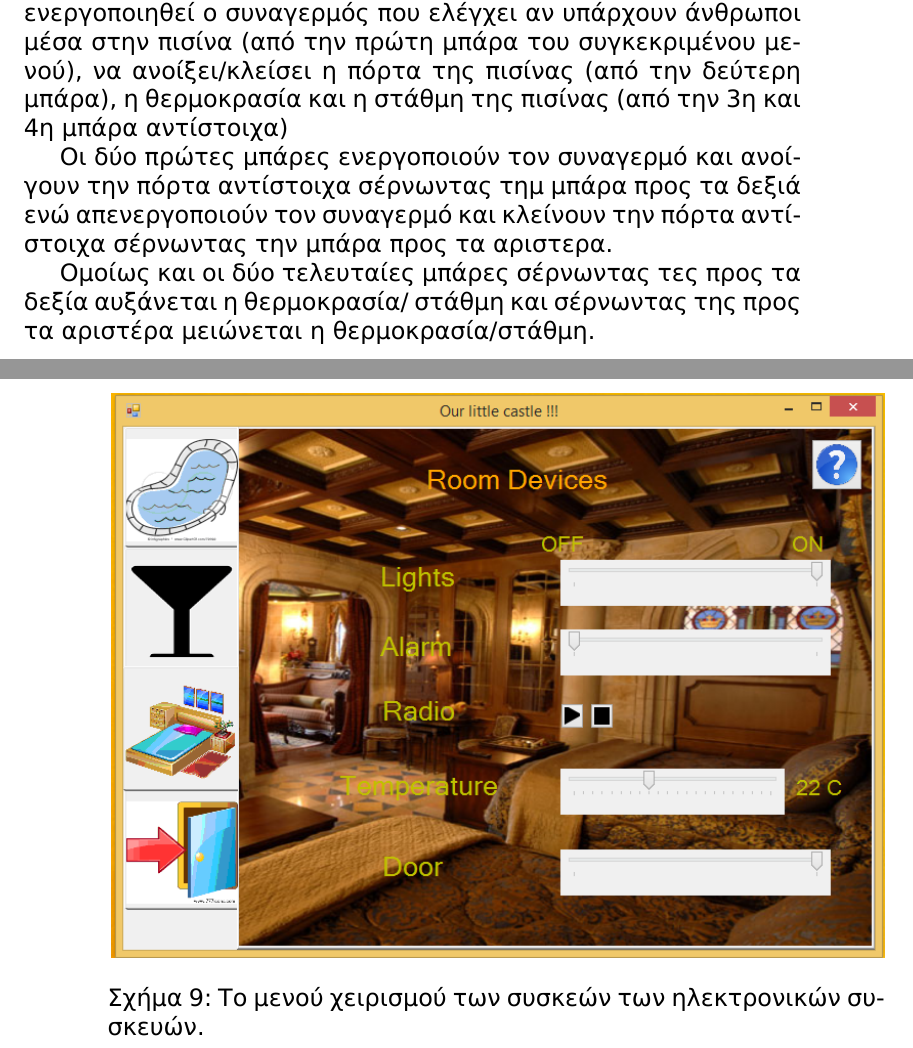
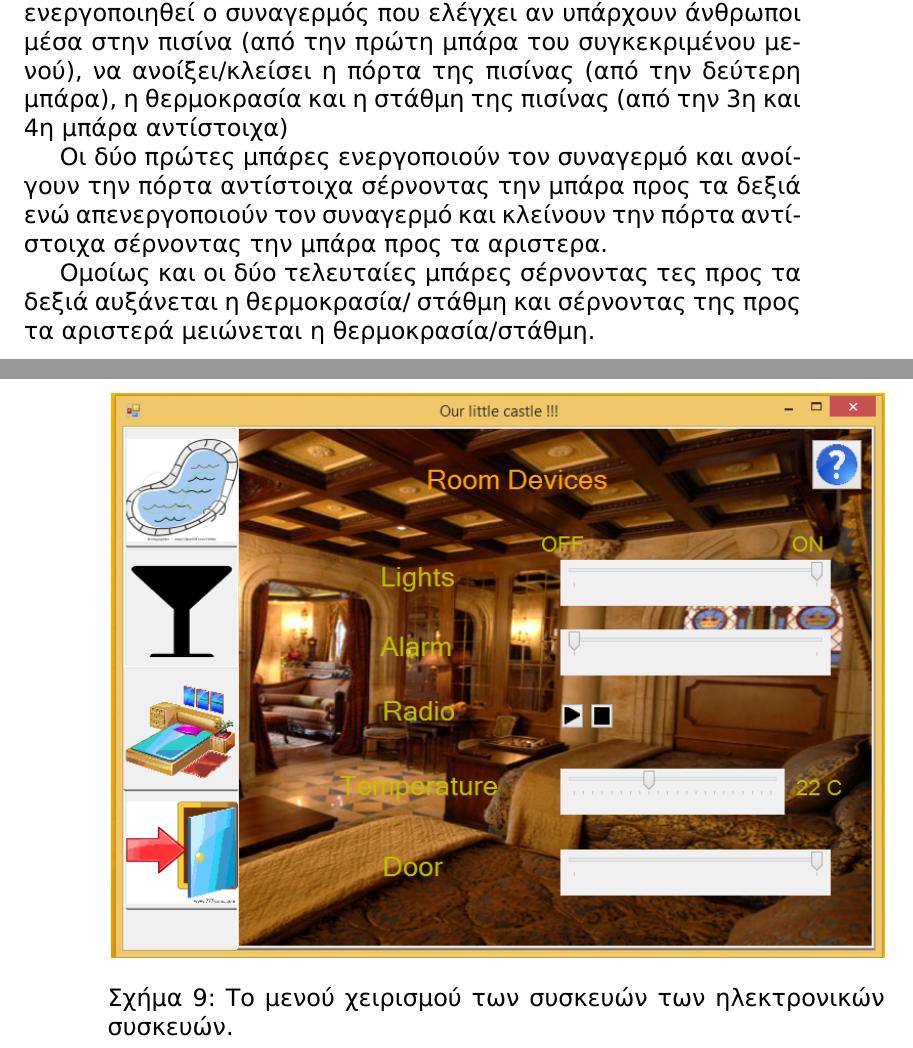
Before and after one commit to anagno/castle, a LaTeX document (doc/user_detailed_reference.tex): two parts of pages 9 and 12 of 12, joined at a grey line, cut so that both start at the same text. Compiled offline with XeLaTeX.

Commit message:
Correcting some spelling mistakes

```diff
--- a/doc/user_detailed_reference.tex
+++ b/doc/user_detailed_reference.tex
@@ -176,9 +176,9 @@
 
 Από αυτό το μενού ο χρήστης μπορεί να ρυθμίσει όλες τις πτυχές της πισίνας του διαμερίσματος. Συγκεκριμένα μπορεί να ενεργοποιηθεί ο συναγερμός που ελέγχει αν υπάρχουν άνθρωποι μέσα στην πισίνα (από την πρώτη μπάρα του συγκεκριμένου μενού), να ανοίξει/κλείσει η πόρτα της πισίνας (από την δεύτερη μπάρα), η θερμοκρασία και η στάθμη της πισίνας (από την 3η και 4η μπάρα αντίστοιχα)
 
-Οι δύο πρώτες μπάρες ενεργοποιούν τον συναγερμό και ανοίγουν την πόρτα αντίστοιχα σέρνωντας τημ μπάρα προς τα δεξιά ενώ απενεργοποιούν τον συναγερμό και κλείνουν την πόρτα αντίστοιχα σέρνωντας την μπάρα προς τα αριστερα.
+Οι δύο πρώτες μπάρες ενεργοποιούν τον συναγερμό και ανοίγουν την πόρτα αντίστοιχα σέρνοντας την μπάρα προς τα δεξιά ενώ απενεργοποιούν τον συναγερμό και κλείνουν την πόρτα αντίστοιχα σέρνοντας την μπάρα προς τα αριστερα.
 
-Ομοίως και οι δύο τελευταίες μπάρες σέρνωντας τες προς τα δεξία αυξάνεται η θερμοκρασία/ στάθμη και σέρνωντας της προς τα αριστέρα μειώνεται η θερμοκρασία/στάθμη.
+Ομοίως και οι δύο τελευταίες μπάρες σέρνοντας τες προς τα δεξιά αυξάνεται η θερμοκρασία/ στάθμη και σέρνοντας της προς τα αριστερά μειώνεται η θερμοκρασία/στάθμη.
 
 %\emph{\\Σημείωση: Επειδή ακόμα δεν έχουν υλοποιηθεί εδώ φαίνεται μόνο πως θα είναι στο περίπου το εγχειρίδιο. Όταν υλοποιηθεί η εφαρμογή θα συμπληρωθούν και τα υπόλοιπα. Ομοίως θα είναι και τα υπόλοιπα κεφάλαια αλλά ακόμα δεν έχουν συμπληρωθεί.\\}
 
@@ -205,7 +205,7 @@
 \begin{center}
 \resizebox*{\textwidth}{!}{
 \includegraphics{images/SreenRoom.png}}
-\caption{Το μενού χειρισμού των συσκεών των ηλεκτρονικών συσκευών.}
+\caption{Το μενού χειρισμού των συσκευών των ηλεκτρονικών συσκευών.}
 \label{fig:menu:room}
 \end{center}
 \end{figure}
```
Also changed, not shown: doc/bin/user_detailed_reference.pdf (added), doc/user_detailed_reference.tex (6 more changed lines).
